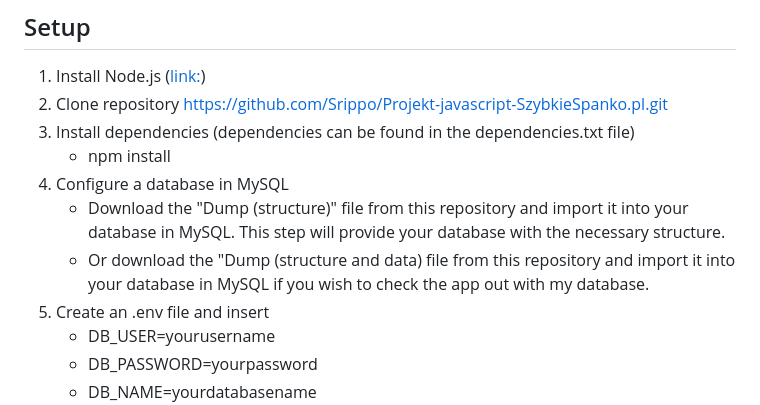
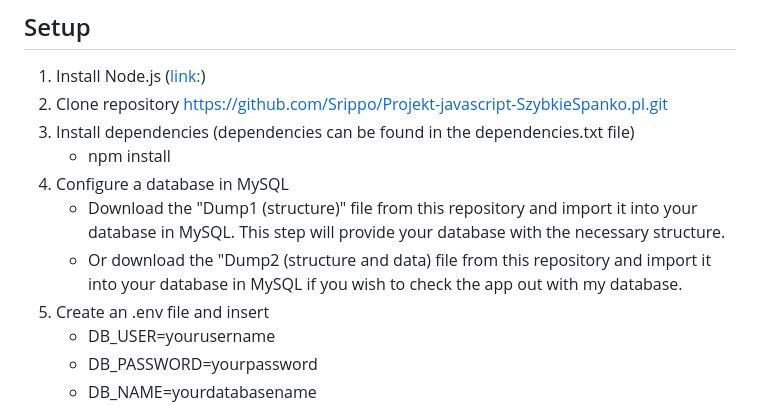
Before and after one commit to Srippo/Projekt-javascript-SzybkieSpanko.pl, a Markdown page: README.md, the part around the change. Drawn GitHub-style.

```diff
--- a/README.md
+++ b/README.md
@@ -42,8 +42,8 @@ List the ready features here:
 3. Install dependencies (dependencies can be found in the dependencies.txt file)
     - npm install
 4. Configure a database in MySQL
-    - Download the "Dump (structure)" file from this repository and import it into your database in MySQL. This step will provide your database with the necessary structure.
-    - Or download the "Dump (structure and data) file from this repository and import it into your database in MySQL if you wish to check the app out with my database.
+    - Download the "Dump1 (structure)" file from this repository and import it into your database in MySQL. This step will provide your database with the necessary structure.
+    - Or download the "Dump2 (structure and data) file from this repository and import it into your database in MySQL if you wish to check the app out with my database.
 5. Create an .env file and insert
     - DB_USER=yourusername
     - DB_PASSWORD=yourpassword
```
